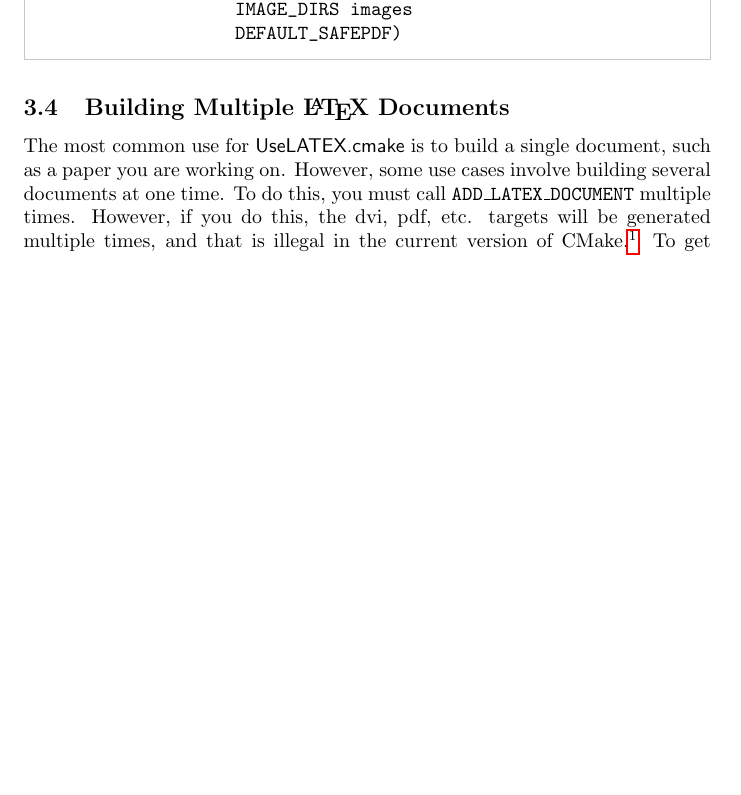
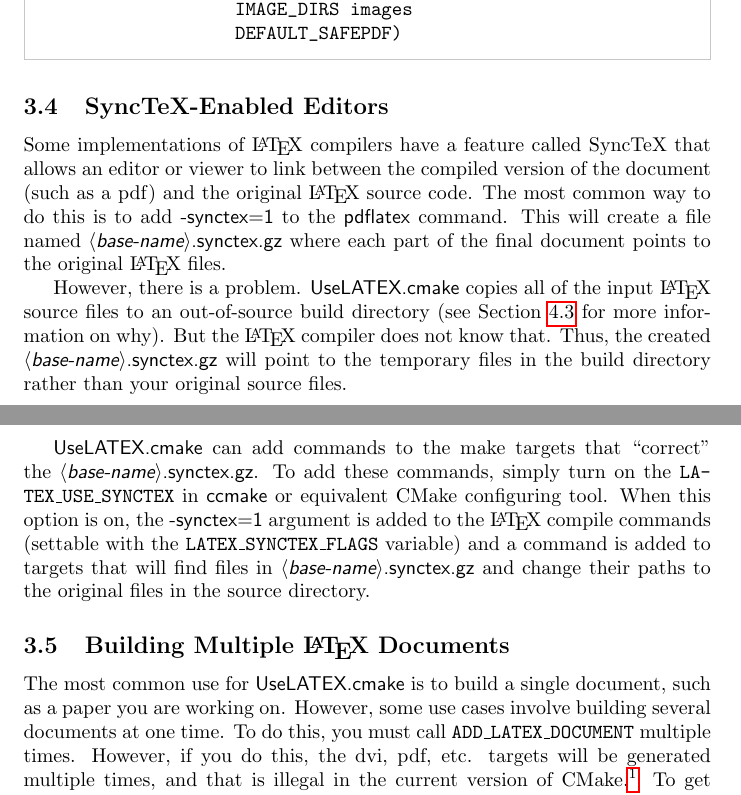
Before and after one commit to kmorel/UseLATEX, a LaTeX document (UseLATEX.tex): part of page 5 of 15 before the commit and two parts of pages 5 and 6 of 15 after it, the two joined at a grey line, cut so that both start at the same text, the shorter picture padded with empty space. Compiled offline with pdfLaTeX.

Commit message:
Support SyncTeX.

```diff
--- a/UseLATEX.tex
+++ b/UseLATEX.tex
@@ -2,7 +2,7 @@
 
 \documentclass{article}
 
-\newcommand{\UseLATEXVersion}{1.7.7}
+\newcommand{\UseLATEXVersion}{1.8.0}
 \newcommand{\SANDNumber}{SAND 2008-2743P}
 
 % This wonderful package allows hyphenation in tt fonts and hyphenation of
@@ -32,6 +32,7 @@
 \newcommand*{\latex}{\LaTeX\xspace}
 \newcommand*{\bibtex}{\textsc{Bib}\TeX\xspace}
 \newcommand*{\miktex}{Mik\TeX\xspace}
+\renewcommand*{\synctex}{SyncTeX\xspace}
 \newcommand*{\ald}{\textcmake{ADD\_LATEX\_DOCUMENT}\xspace}
 
 % Environments for listing CMake and other types of code.
@@ -264,6 +266,35 @@
                    IMAGE_DIRS images
                    DEFAULT_SAFEPDF)
   \end{CodeListing}
+
+  \subsection{\synctex-Enabled Editors}
+  \label{sec:SynctexEnabledEditors}
+
+  Some implementations of \latex compilers have a feature called \synctex
+  that allows an editor or viewer to link between the compiled version of
+  the document (such as a pdf) and the original \latex source code.  The
+  most common way to do this is to add \textprog{-synctex=1} to the
+  \textprog{pdflatex} command.  This will create a file named
+  \textfile{\emph{$\langle$base-name$\rangle$}.synctex.gz} where each part
+  of the final document points to the original \latex files.
+
+  However, there is a problem.  \UseLATEX copies all of the input \latex
+  source files to an out-of-source build directory (see
+  Section~\ref{sec:Why_does_UseLATEX_have_to_copy_my_tex_files} for more
+  information on why).  But the \latex compiler does not know that.  Thus,
+  the created \textfile{\emph{$\langle$base-name$\rangle$}.synctex.gz} will
+  point to the temporary files in the build directory rather than your
+  original source files.
+
+  \UseLATEX can add commands to the make targets that ``correct'' the
+  \textfile{\emph{$\langle$base-name$\rangle$}.synctex.gz}.  To add these
+  commands, simply turn on the \textcmakevar{LATEX\_USE\_SYNCTEX} in
+  \textprog{ccmake} or equivalent CMake configuring tool.  When this option
+  is on, the \textprog{-synctex=1} argument is added to the \latex compile
+  commands (settable with the \textcmakevar{LATEX\_SYNCTEX\_FLAGS}
+  variable) and a command is added to targets that will find files in
+  \textfile{\emph{$\langle$base-name$\rangle$}.synctex.gz} and change their
+  paths to the original files in the source directory.
 
   \subsection{Building Multiple \latex Documents}
   \label{sec:BuldingMultipleLatexDocuments}
```
Also changed, not shown: UseLATEX.tex (4 more changed lines), 1 other file.
